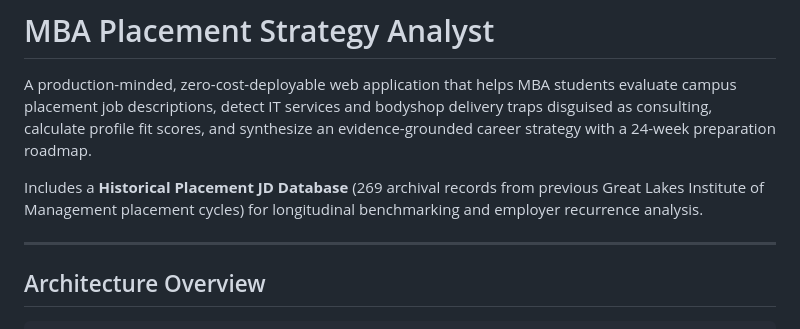
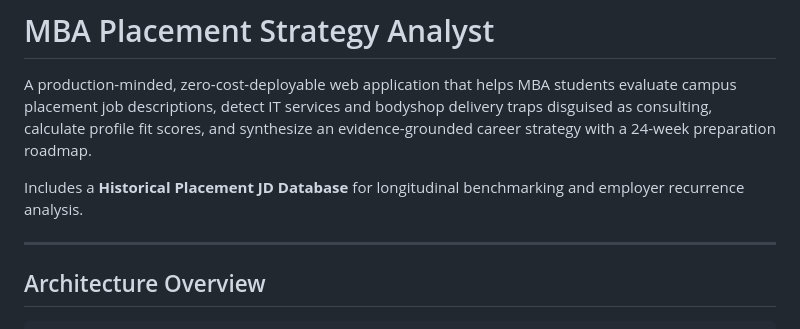
Before and after one commit to darthlyvading/mba-placement-analyst, a Markdown page: README.md, the part around the change. Drawn GitHub-style.

```diff
--- a/README.md
+++ b/README.md
@@ -2,7 +2,7 @@
 
 A production-minded, zero-cost-deployable web application that helps MBA students evaluate campus placement job descriptions, detect IT services and bodyshop delivery traps disguised as consulting, calculate profile fit scores, and synthesize an evidence-grounded career strategy with a 24-week preparation roadmap.
 
-Includes a **Historical Placement JD Database** (269 archival records from previous Great Lakes Institute of Management placement cycles) for longitudinal benchmarking and employer recurrence analysis.
+Includes a **Historical Placement JD Database**  for longitudinal benchmarking and employer recurrence analysis.
 
 ---
 
```
